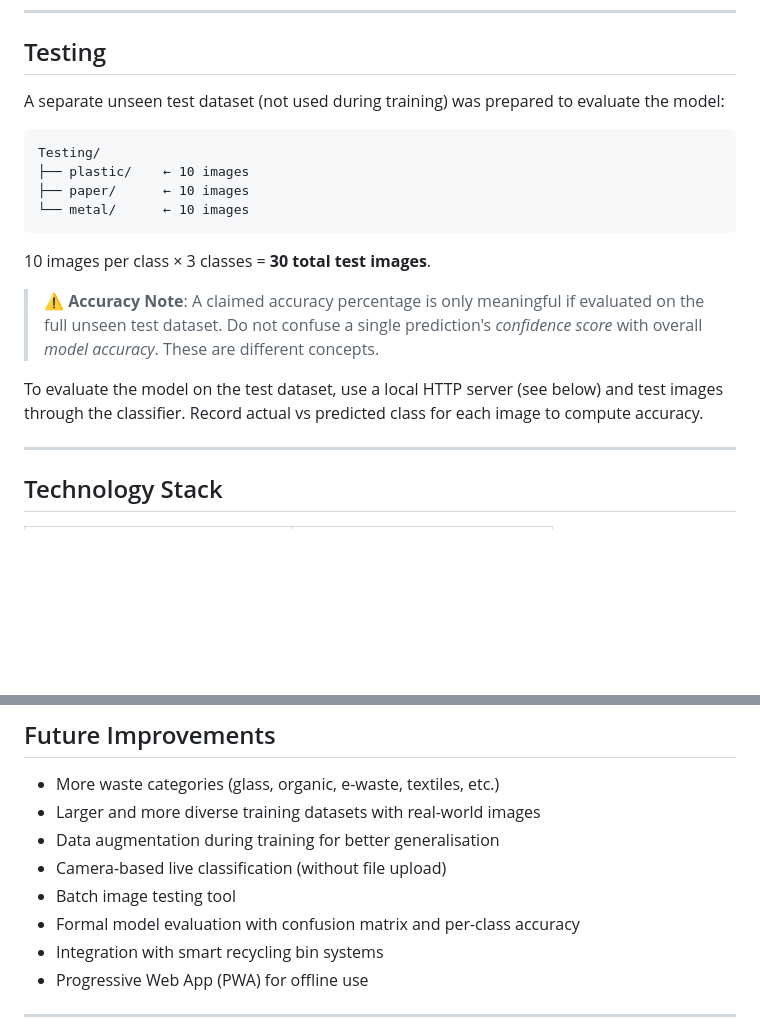
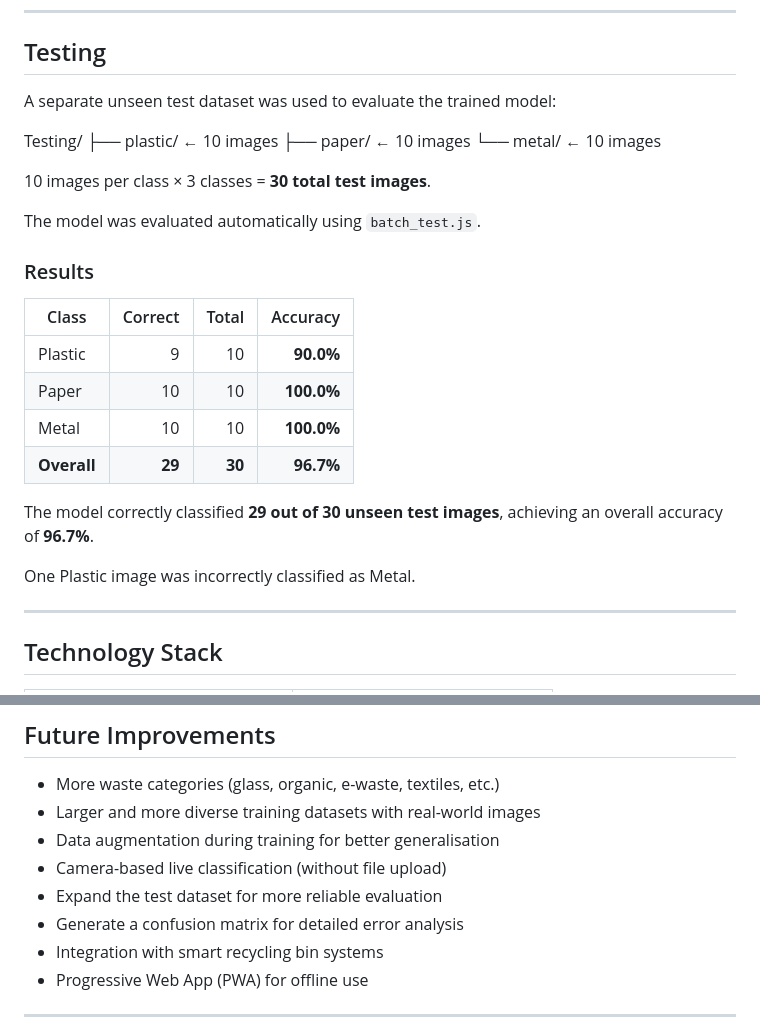
Before and after one commit to AetherCore4/SmartWaste-AI, a Markdown page: README.md, 2 parts joined by grey strips. GitHub-like rendering; blank space fills up the shorter version.

Commit message:
Update model testing results

````diff
--- a/README.md
+++ b/README.md
@@ -52,20 +52,29 @@ Model/
 
 ## Testing
 
-A separate unseen test dataset (not used during training) was prepared to evaluate the model:
+A separate unseen test dataset was used to evaluate the trained model:
 
-```
 Testing/
 ├── plastic/    ← 10 images
 ├── paper/      ← 10 images
 └── metal/      ← 10 images
-```
 
 10 images per class × 3 classes = **30 total test images**.
 
-> ⚠️ **Accuracy Note**: A claimed accuracy percentage is only meaningful if evaluated on the full unseen test dataset. Do not confuse a single prediction's *confidence score* with overall *model accuracy*. These are different concepts.
+The model was evaluated automatically using `batch_test.js`.
 
-To evaluate the model on the test dataset, use a local HTTP server (see below) and test images through the classifier. Record actual vs predicted class for each image to compute accuracy.
+### Results
+
+| Class | Correct | Total | Accuracy |
+|---|---:|---:|---:|
+| Plastic | 9 | 10 | **90.0%** |
+| Paper | 10 | 10 | **100.0%** |
+| Metal | 10 | 10 | **100.0%** |
+| **Overall** | **29** | **30** | **96.7%** |
+
+The model correctly classified **29 out of 30 unseen test images**, achieving an overall accuracy of **96.7%**.
+
+One Plastic image was incorrectly classified as Metal.
 
 ---
 
@@ -193,8 +202,8 @@ The Teachable Machine model uses **MobileNet** as a feature extractor, followed
 - Larger and more diverse training datasets with real-world images
 - Data augmentation during training for better generalisation
 - Camera-based live classification (without file upload)
-- Batch image testing tool
-- Formal model evaluation with confusion matrix and per-class accuracy
+- Expand the test dataset for more reliable evaluation
+- Generate a confusion matrix for detailed error analysis
 - Integration with smart recycling bin systems
 - Progressive Web App (PWA) for offline use
 
````
